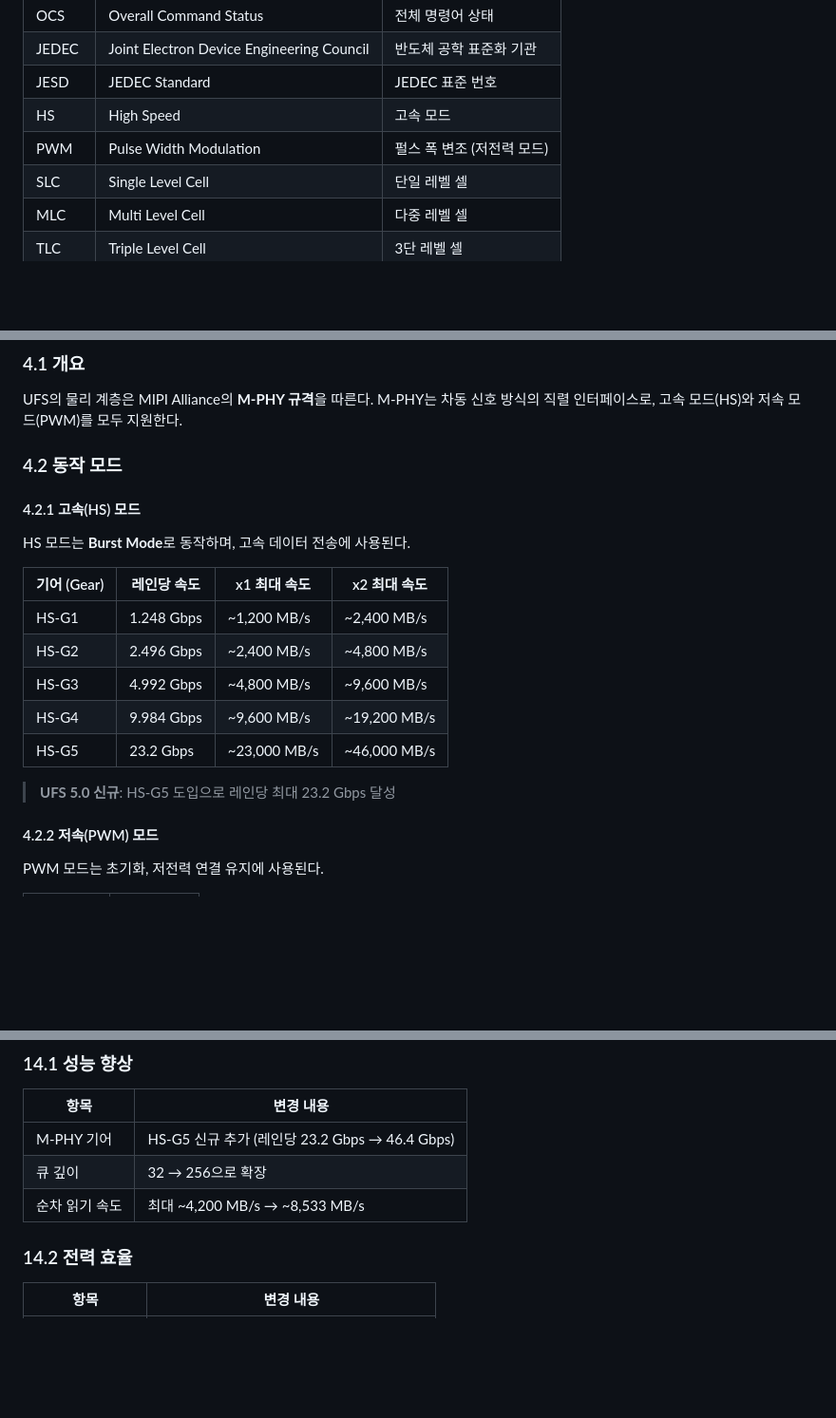
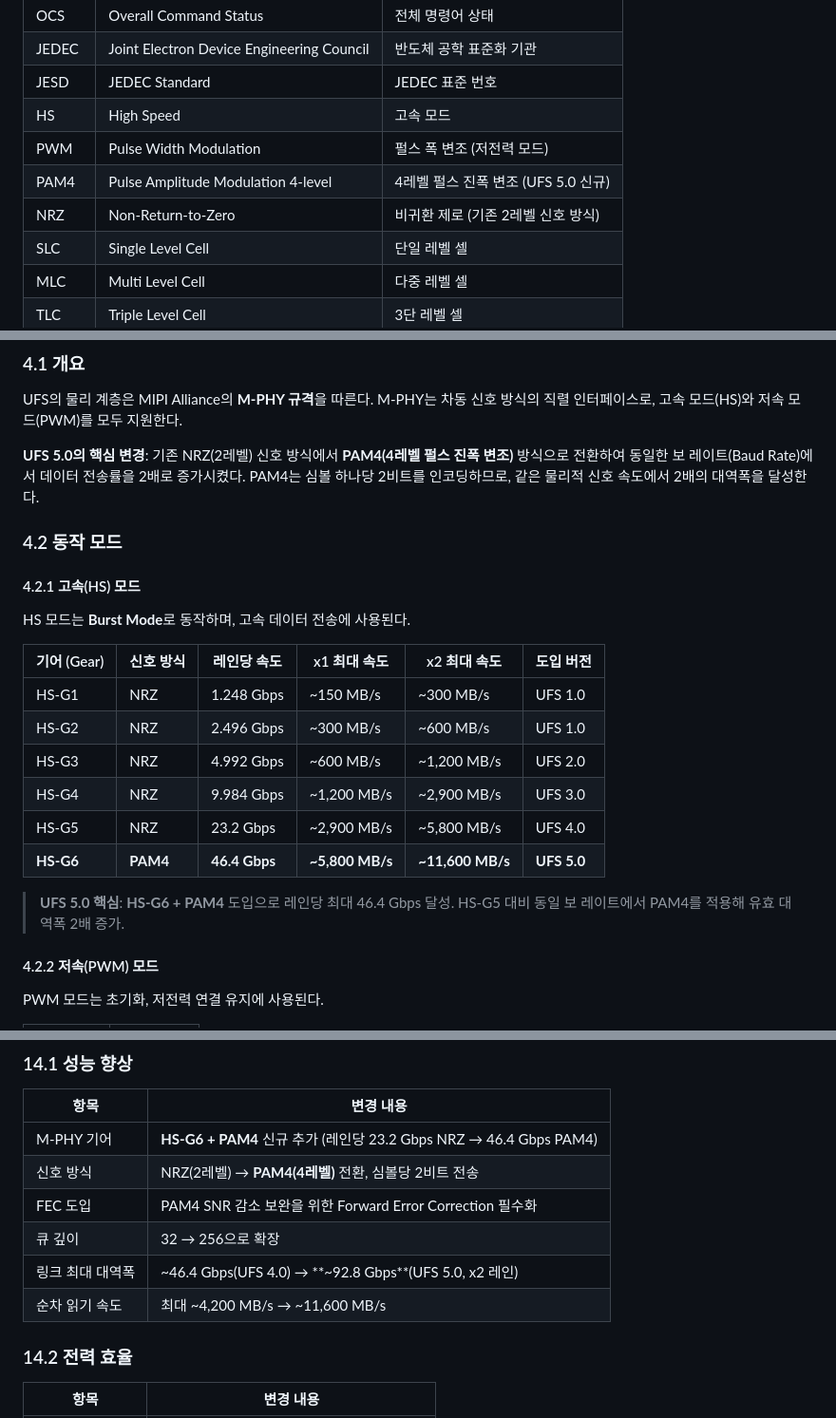
Before and after one commit to Hyeon-cheol-Kim/Hckim_Root, a Markdown page: UFS_5.0_Korean.md, 3 parts joined by grey strips. Shown at 95% size. Drawn GitHub-style; blank space fills up the shorter version.

```diff
--- a/UFS_5.0_Korean.md
+++ b/UFS_5.0_Korean.md
@@ -99,6 +99,8 @@ UFS는 MIPI Alliance의 M-PHY 및 UniPro 규격 위에 JEDEC의 UTP/UAP 계층
 | JESD | JEDEC Standard | JEDEC 표준 번호 |
 | HS | High Speed | 고속 모드 |
 | PWM | Pulse Width Modulation | 펄스 폭 변조 (저전력 모드) |
+| PAM4 | Pulse Amplitude Modulation 4-level | 4레벨 펄스 진폭 변조 (UFS 5.0 신규) |
+| NRZ | Non-Return-to-Zero | 비귀환 제로 (기존 2레벨 신호 방식) |
 | SLC | Single Level Cell | 단일 레벨 셀 |
 | MLC | Multi Level Cell | 다중 레벨 셀 |
 | TLC | Triple Level Cell | 3단 레벨 셀 |
@@ -160,21 +162,24 @@ UFS 장치는 최대 **32개의 논리 유닛**을 지원한다.
 
 UFS의 물리 계층은 MIPI Alliance의 **M-PHY 규격**을 따른다. M-PHY는 차동 신호 방식의 직렬 인터페이스로, 고속 모드(HS)와 저속 모드(PWM)를 모두 지원한다.
 
+**UFS 5.0의 핵심 변경**: 기존 NRZ(2레벨) 신호 방식에서 **PAM4(4레벨 펄스 진폭 변조)** 방식으로 전환하여 동일한 보 레이트(Baud Rate)에서 데이터 전송률을 2배로 증가시켰다. PAM4는 심볼 하나당 2비트를 인코딩하므로, 같은 물리적 신호 속도에서 2배의 대역폭을 달성한다.
+
 ### 4.2 동작 모드
 
 #### 4.2.1 고속(HS) 모드
 
 HS 모드는 **Burst Mode**로 동작하며, 고속 데이터 전송에 사용된다.
 
-| 기어 (Gear) | 레인당 속도 | x1 최대 속도 | x2 최대 속도 |
-|-------------|-------------|-------------|-------------|
-| HS-G1 | 1.248 Gbps | ~1,200 MB/s | ~2,400 MB/s |
-| HS-G2 | 2.496 Gbps | ~2,400 MB/s | ~4,800 MB/s |
-| HS-G3 | 4.992 Gbps | ~4,800 MB/s | ~9,600 MB/s |
-| HS-G4 | 9.984 Gbps | ~9,600 MB/s | ~19,200 MB/s |
-| HS-G5 | 23.2 Gbps | ~23,000 MB/s | ~46,000 MB/s |
+| 기어 (Gear) | 신호 방식 | 레인당 속도 | x1 최대 속도 | x2 최대 속도 | 도입 버전 |
+|-------------|----------|-------------|-------------|-------------|----------|
+| HS-G1 | NRZ | 1.248 Gbps | ~150 MB/s | ~300 MB/s | UFS 1.0 |
+| HS-G2 | NRZ | 2.496 Gbps | ~300 MB/s | ~600 MB/s | UFS 1.0 |
+| HS-G3 | NRZ | 4.992 Gbps | ~600 MB/s | ~1,200 MB/s | UFS 2.0 |
+| HS-G4 | NRZ | 9.984 Gbps | ~1,200 MB/s | ~2,900 MB/s | UFS 3.0 |
+| HS-G5 | NRZ | 23.2 Gbps | ~2,900 MB/s | ~5,800 MB/s | UFS 4.0 |
+| **HS-G6** | **PAM4** | **46.4 Gbps** | **~5,800 MB/s** | **~11,600 MB/s** | **UFS 5.0** |
 
-> **UFS 5.0 신규**: HS-G5 도입으로 레인당 최대 23.2 Gbps 달성
+> **UFS 5.0 핵심**: **HS-G6 + PAM4** 도입으로 레인당 최대 46.4 Gbps 달성. HS-G5 대비 동일 보 레이트에서 PAM4를 적용해 유효 대역폭 2배 증가.
 
 #### 4.2.2 저속(PWM) 모드
 
@@ -759,9 +797,12 @@ UFS 4.0 대비 UFS 5.0에서 신규 도입·변경된 주요 사항은 다음과
 
 | 항목 | 변경 내용 |
 |------|----------|
-| M-PHY 기어 | HS-G5 신규 추가 (레인당 23.2 Gbps → 46.4 Gbps) |
+| M-PHY 기어 | **HS-G6 + PAM4** 신규 추가 (레인당 23.2 Gbps NRZ → 46.4 Gbps PAM4) |
+| 신호 방식 | NRZ(2레벨) → **PAM4(4레벨)** 전환, 심볼당 2비트 전송 |
+| FEC 도입 | PAM4 SNR 감소 보완을 위한 Forward Error Correction 필수화 |
 | 큐 깊이 | 32 → 256으로 확장 |
-| 순차 읽기 속도 | 최대 ~4,200 MB/s → ~8,533 MB/s |
+| 링크 최대 대역폭 | ~46.4 Gbps(UFS 4.0) → **~92.8 Gbps**(UFS 5.0, x2 레인) |
+| 순차 읽기 속도 | 최대 ~4,200 MB/s → ~11,600 MB/s |
 
 ### 14.2 전력 효율
 
```
Also changed, not shown: other parts of UFS_5.0_Korean.md (+43 -10 lines).
